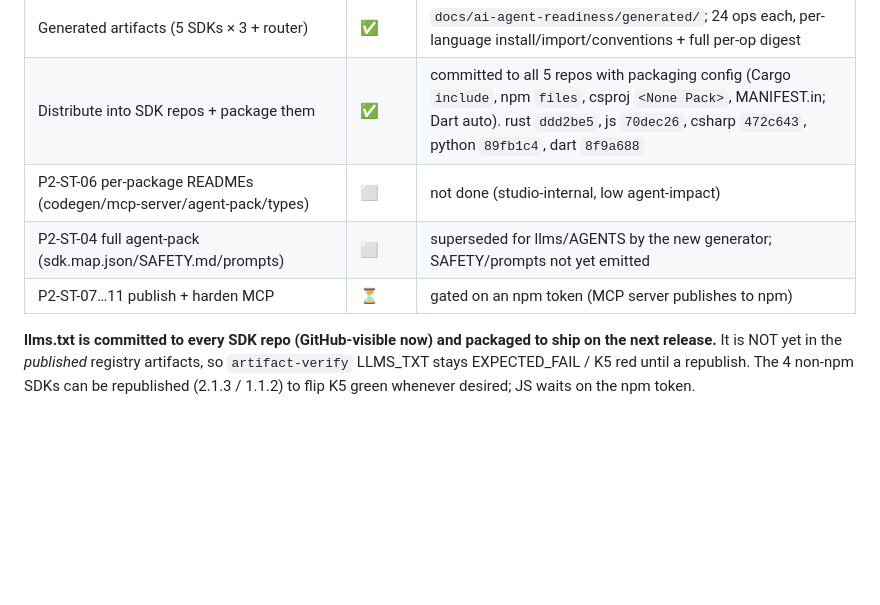
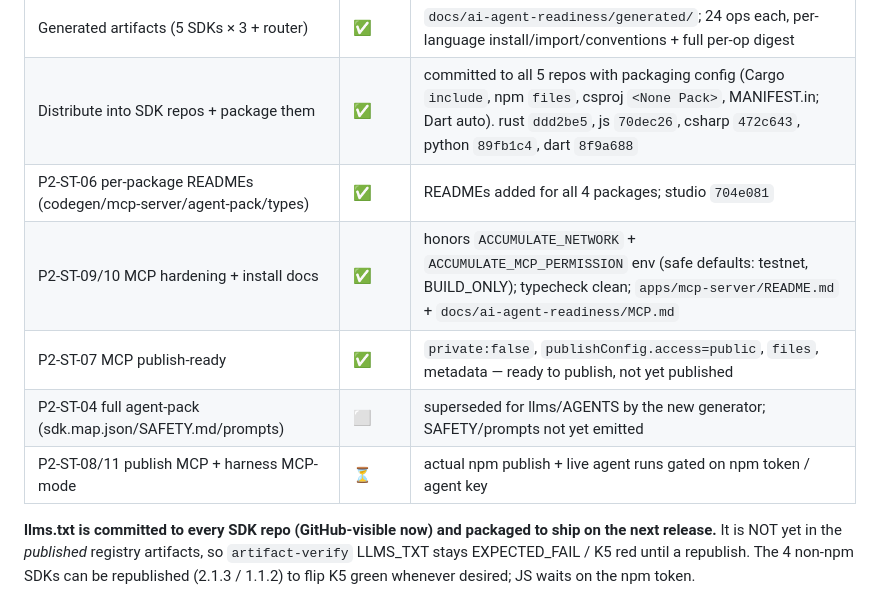
Before and after one commit to opendlt/accumulate_studio, a Markdown page: docs/ai-agent-readiness/PROGRESS.md, the part around the change. Rendered like a GitHub page; blank space fills up the shorter version.

Commit message:
Mark Phase 2 READMEs and MCP hardening complete

```diff
--- a/docs/ai-agent-readiness/PROGRESS.md
+++ b/docs/ai-agent-readiness/PROGRESS.md
@@ -59,9 +59,11 @@ Only **JS/npm** remains: NuGet/crates/PyPI/pub.dev are done and green. Provide a
 | P2-ST-02/03/05 llms.txt / llms-full.txt / AGENTS.md generator | ✅ | `scripts/generate-agent-artifacts.mjs` (SSOT-driven, **deterministic** — verified by double-run hash); `npm run gen:agent[:dist]` |
 | Generated artifacts (5 SDKs × 3 + router) | ✅ | `docs/ai-agent-readiness/generated/`; 24 ops each, per-language install/import/conventions + full per-op digest |
 | Distribute into SDK repos + package them | ✅ | committed to all 5 repos with packaging config (Cargo `include`, npm `files`, csproj `<None Pack>`, MANIFEST.in; Dart auto). rust `ddd2be5`, js `70dec26`, csharp `472c643`, python `89fb1c4`, dart `8f9a688` |
-| P2-ST-06 per-package READMEs (codegen/mcp-server/agent-pack/types) | ⬜ | not done (studio-internal, low agent-impact) |
+| P2-ST-06 per-package READMEs (codegen/mcp-server/agent-pack/types) | ✅ | READMEs added for all 4 packages; studio `704e081` |
+| P2-ST-09/10 MCP hardening + install docs | ✅ | honors `ACCUMULATE_NETWORK` + `ACCUMULATE_MCP_PERMISSION` env (safe defaults: testnet, BUILD_ONLY); typecheck clean; `apps/mcp-server/README.md` + `docs/ai-agent-readiness/MCP.md` |
+| P2-ST-07 MCP publish-ready | ✅ | `private:false`, `publishConfig.access=public`, `files`, metadata — ready to publish, not yet published |
 | P2-ST-04 full agent-pack (sdk.map.json/SAFETY.md/prompts) | ⬜ | superseded for llms/AGENTS by the new generator; SAFETY/prompts not yet emitted |
-| P2-ST-07…11 publish + harden MCP | ⏳ | gated on an npm token (MCP server publishes to npm) |
+| P2-ST-08/11 publish MCP + harness MCP-mode | ⏳ | actual npm publish + live agent runs gated on npm token / agent key |
 
 **llms.txt is committed to every SDK repo (GitHub-visible now) and packaged to ship on the next release.** It is NOT yet in the *published* registry artifacts, so `artifact-verify` LLMS_TXT stays EXPECTED_FAIL / K5 red until a republish. The 4 non-npm SDKs can be republished (2.1.3 / 1.1.2) to flip K5 green whenever desired; JS waits on the npm token.
 
```
